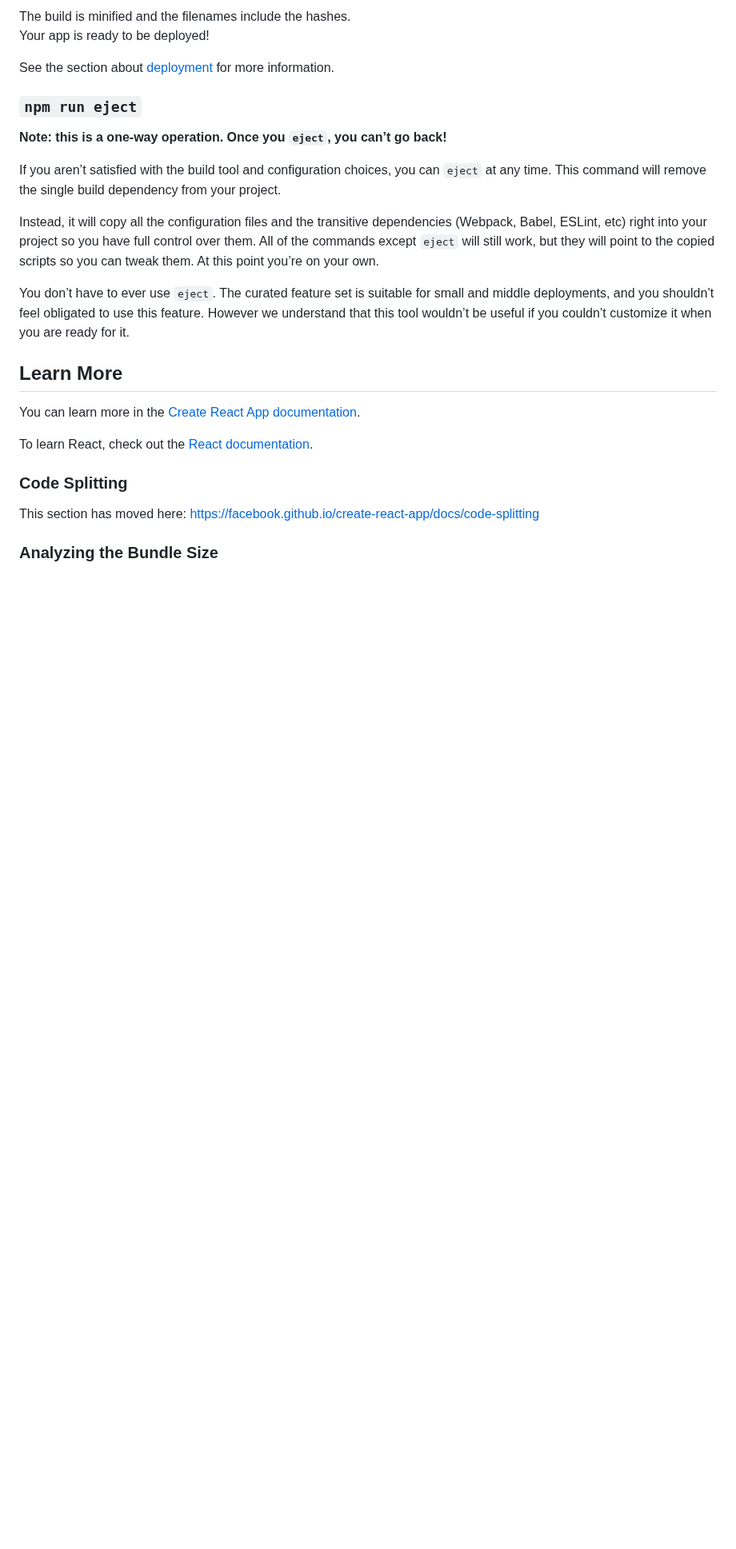
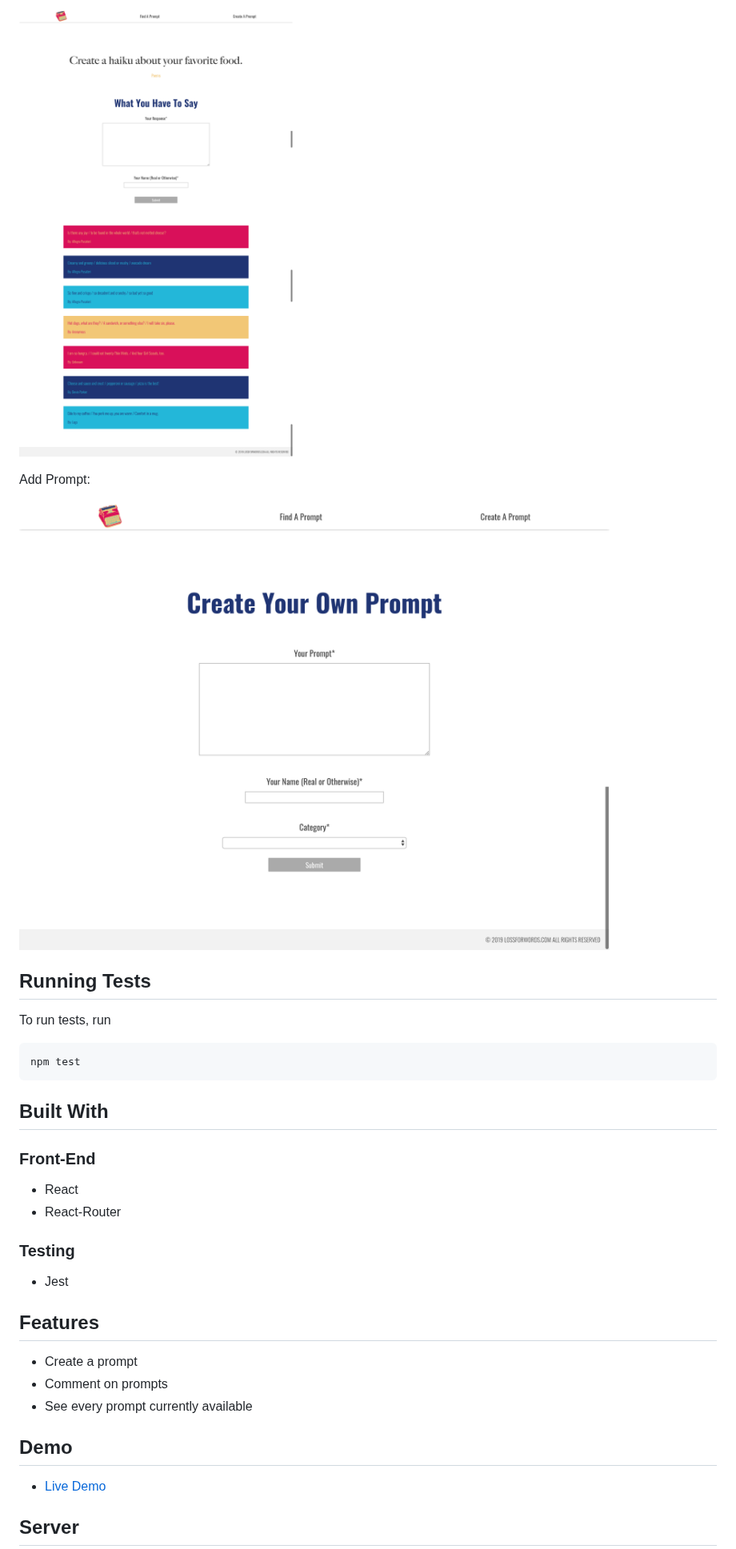
Before and after one commit to legsateri/loss-for-words-app, a Markdown page: README.md, the part around one of its changes. Shown at 80% size. Drawn GitHub-style; pictures changed too: screenshots/addprompt.png (added), screenshots/prompt.png (added); blank space fills up the shorter version.

````diff
--- a/README.md
+++ b/README.md
@@ -24,28 +21,35 @@ It correctly bundles React in production mode and optimizes the build for the be
 
-The build is minified and the filenames include the hashes.<br>
-Your app is ready to be deployed!
+![individual prompt](screenshots/prompt.png)
 
-See the section about [deployment](https://facebook.github.io/create-react-app/docs/deployment) for more information.
+Add Prompt:
 
-### `npm run eject`
+![add prompt](screenshots/addprompt.png)
 
-**Note: this is a one-way operation. Once you `eject`, you can’t go back!**
+## Running Tests
 
-If you aren’t satisfied with the build tool and configuration choices, you can `eject` at any time. This command will remove the single build dependency from your project.
+To run tests, run
+```
+npm test
+```
 
-Instead, it will copy all the configuration files and the transitive dependencies (Webpack, Babel, ESLint, etc) right into your project so you have full control over them. All of the commands except `eject` will still work, but they will point to the copied scripts so you can tweak them. At this point you’re on your own.
+## Built With
 
-You don’t have to ever use `eject`. The curated feature set is suitable for small and middle deployments, and you shouldn’t feel obligated to use this feature. However we understand that this tool wouldn’t be useful if you couldn’t customize it when you are ready for it.
+### Front-End
+* React
+* React-Router
 
-## Learn More
+### Testing
+* Jest
 
-You can learn more in the [Create React App documentation](https://facebook.github.io/create-react-app/docs/getting-started).
+## Features
 
-To learn React, check out the [React documentation](https://reactjs.org/).
+* Create a prompt
+* Comment on prompts
+* See every prompt currently available
 
-### Code Splitting
+## Demo
 
-This section has moved here: https://facebook.github.io/create-react-app/docs/code-splitting
+- [Live Demo](https://loss-for-words-app.legsateri.now.sh/)
 
-### Analyzing the Bundle Size
+## Server
 
````
Also changed, not shown: other parts of README.md (+12 -31 lines), screenshots/homescreen.png (added), screenshots/promptlist.png (added).
